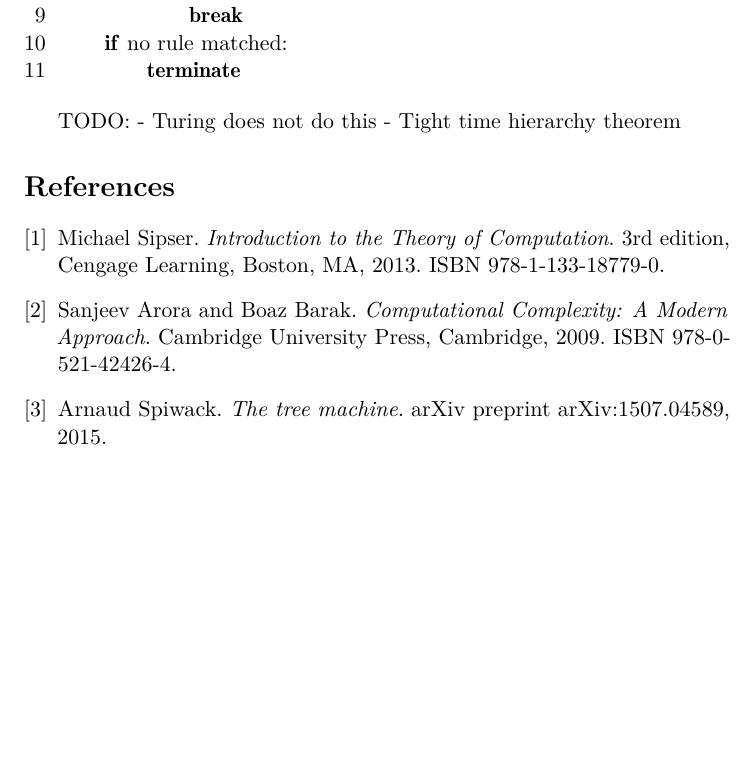
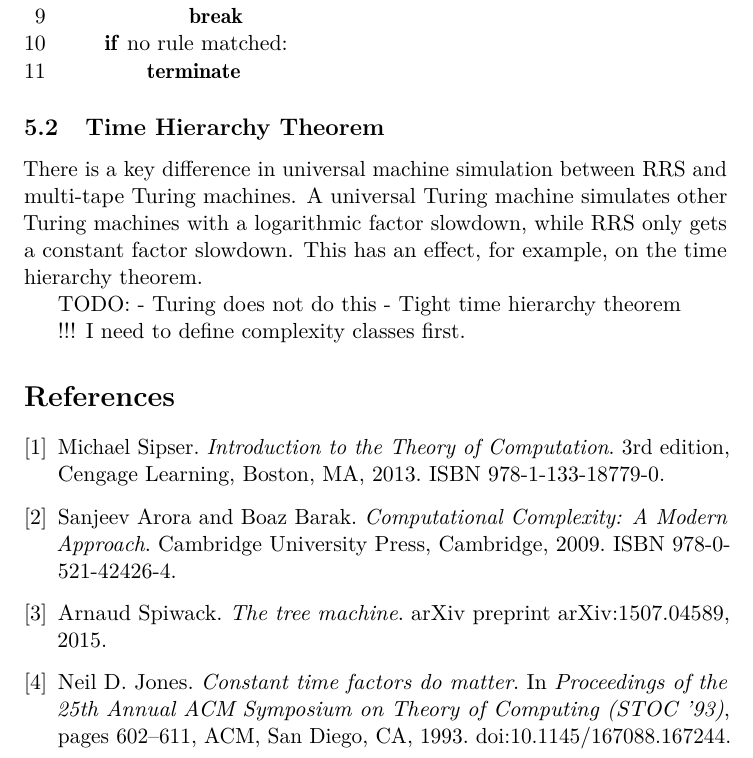
Before and after one commit to miskosz/root-rewrite-system-prototype, a LaTeX document (tex/topics/introduction_to_rss.tex): part of page 19 of 19, cut so that both start at the same text, the shorter picture padded with empty space. Compiled offline with pdfLaTeX.

Commit message:
Note about time hierarchy

```diff
--- a/tex/topics/introduction_to_rss.tex
+++ b/tex/topics/introduction_to_rss.tex
@@ -903,9 +903,20 @@ To illustrate the boundedness:
       \kw{terminate}
 \end{pseudo}
 
+\subsection{Time Hierarchy Theorem}
+
+There is a key difference in universal machine simulation
+between RRS and multi-tape Turing machines. A universal Turing machine
+simulates other Turing machines with a logarithmic factor slowdown, while
+RRS only gets a constant factor slowdown. This has an effect,
+for example, on the time hierarchy theorem.
+
+
 TODO:
 - Turing does not do this
 - Tight time hierarchy theorem
+
+!!! I need to define complexity classes first.
 
 \begin{thebibliography}{9}
 
@@ -926,6 +937,13 @@ Arnaud Spiwack.
 \emph{The tree machine}.
 arXiv preprint arXiv:1507.04589, 2015.
 
+\bibitem{jones1993}
+Neil D. Jones.
+\emph{Constant time factors do matter}.
+In \emph{Proceedings of the 25th Annual ACM Symposium on Theory of Computing (STOC '93)},
+pages 602--611, ACM, San Diego, CA, 1993.
+doi:10.1145/167088.167244.
+
 \end{thebibliography}
 
 \end{document}
```
